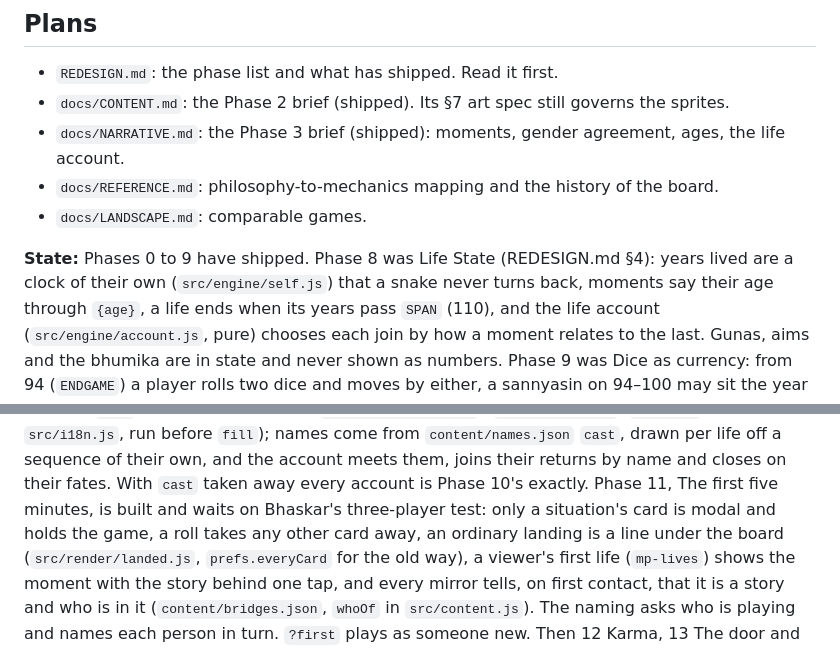
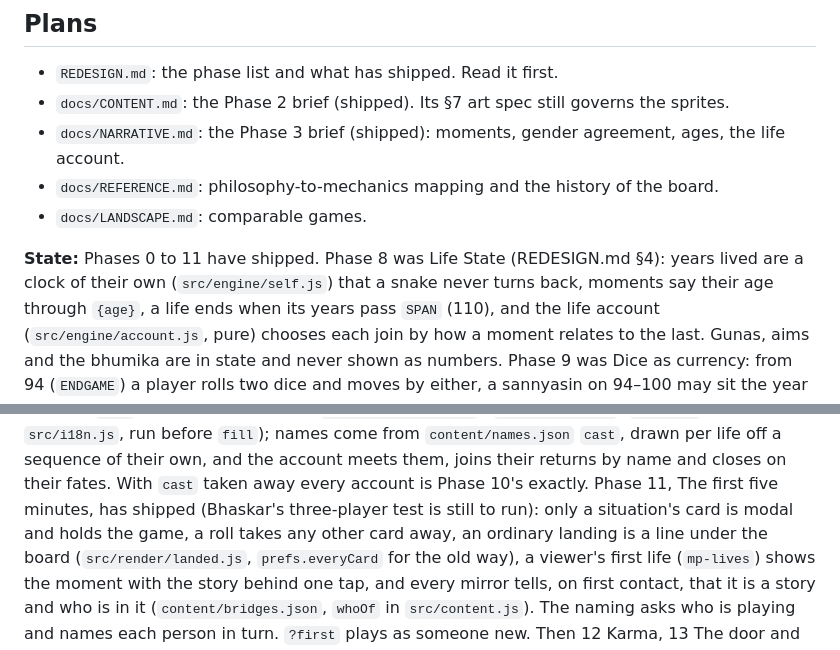
Before and after one commit to bhaskarspace/moksha-patam, a Markdown page: CLAUDE.md, 2 parts joined by grey strips. Drawn GitHub-style.

```diff
--- a/CLAUDE.md
+++ b/CLAUDE.md
@@ -17,7 +17,7 @@ single static `index.html` at https://codebpr.com/moksha-patam/
 - `docs/REFERENCE.md`: philosophy-to-mechanics mapping and the history of the board.
 - `docs/LANDSCAPE.md`: comparable games.
 
-**State:** Phases 0 to 9 have shipped. Phase 8 was Life State (REDESIGN.md §4): years lived are a clock of their own
+**State:** Phases 0 to 11 have shipped. Phase 8 was Life State (REDESIGN.md §4): years lived are a clock of their own
 (`src/engine/self.js`) that a snake never turns back, moments say their age through `{age}`, a life ends when its years
 pass `SPAN` (110), and the life account (`src/engine/account.js`, pure) chooses each join by how a moment relates to the
 last. Gunas, aims and the bhumika are in state and never shown as numbers. Phase 9 was Dice as currency: from 94
@@ -33,7 +33,7 @@ more. Phase 10C was the cast (`src/engine/cast.js`): a moment says who it is abo
 `{friend=the friend}` / `{friend:लेता|लेती}` (`castFill` in `src/i18n.js`, run before `fill`); names come from
 `content/names.json` `cast`, drawn per life off a sequence of their own, and the account meets them, joins their
 returns by name and closes on their fates. With `cast` taken away every account is Phase 10's exactly. Phase 11, The first five minutes,
-is built and waits on Bhaskar's three-player test: only a situation's card is modal and holds the game, a roll takes any
+has shipped (Bhaskar's three-player test is still to run): only a situation's card is modal and holds the game, a roll takes any
 other card away, an ordinary landing is a line under the board (`src/render/landed.js`, `prefs.everyCard` for the old way),
 a viewer's first life (`mp-lives`) shows the moment with the story behind one tap, and every mirror tells, on first
 contact, that it is a story and who is in it (`content/bridges.json`, `whoOf` in `src/content.js`). The naming asks who is playing and names each person in turn. `?first` plays as
```
Also changed, not shown: REDESIGN.md (+3 -3 lines).
